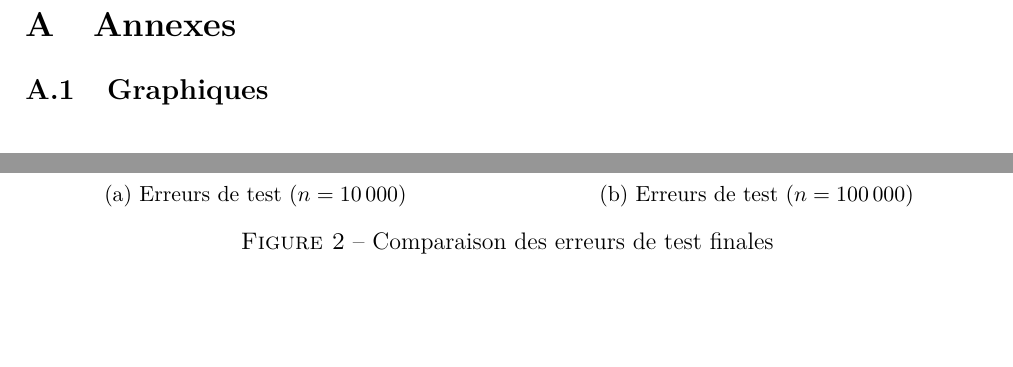
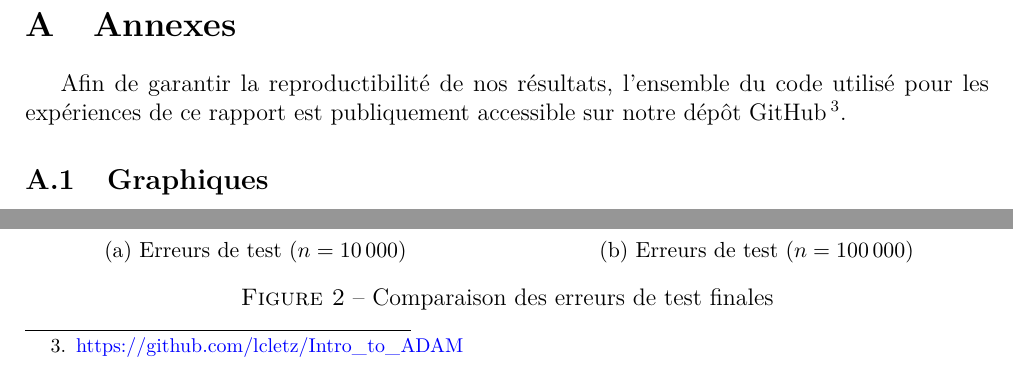
Before and after one commit to lcletz/Intro_to_ADAM, a LaTeX document (latex_report/ADAM_DL.tex): two parts of page 7 of 11, joined at a grey line, cut so that both start at the same text, the shorter picture padded with empty space. Compiled offline with pdfLaTeX.

Commit message:
finalisation

```diff
--- a/latex_report/ADAM_DL.tex
+++ b/latex_report/ADAM_DL.tex
@@ -269,7 +269,7 @@ RAdam, pourrait permettre un meilleur équilibre entre ces deux aspects.
 \appendix
 \section{Annexes}
 \label{annexes}
-
+Afin de garantir la reproductibilité de nos résultats, l'ensemble du code utilisé pour les expériences de ce rapport est publiquement accessible sur notre dépôt GitHub\footnote{\url{https://github.com/lcletz/Intro_to_ADAM}}.
 \subsection{Graphiques}
 
 \begin{figure}[H]
```
Also changed, not shown: latex_report/ADAM_DL.pdf.
